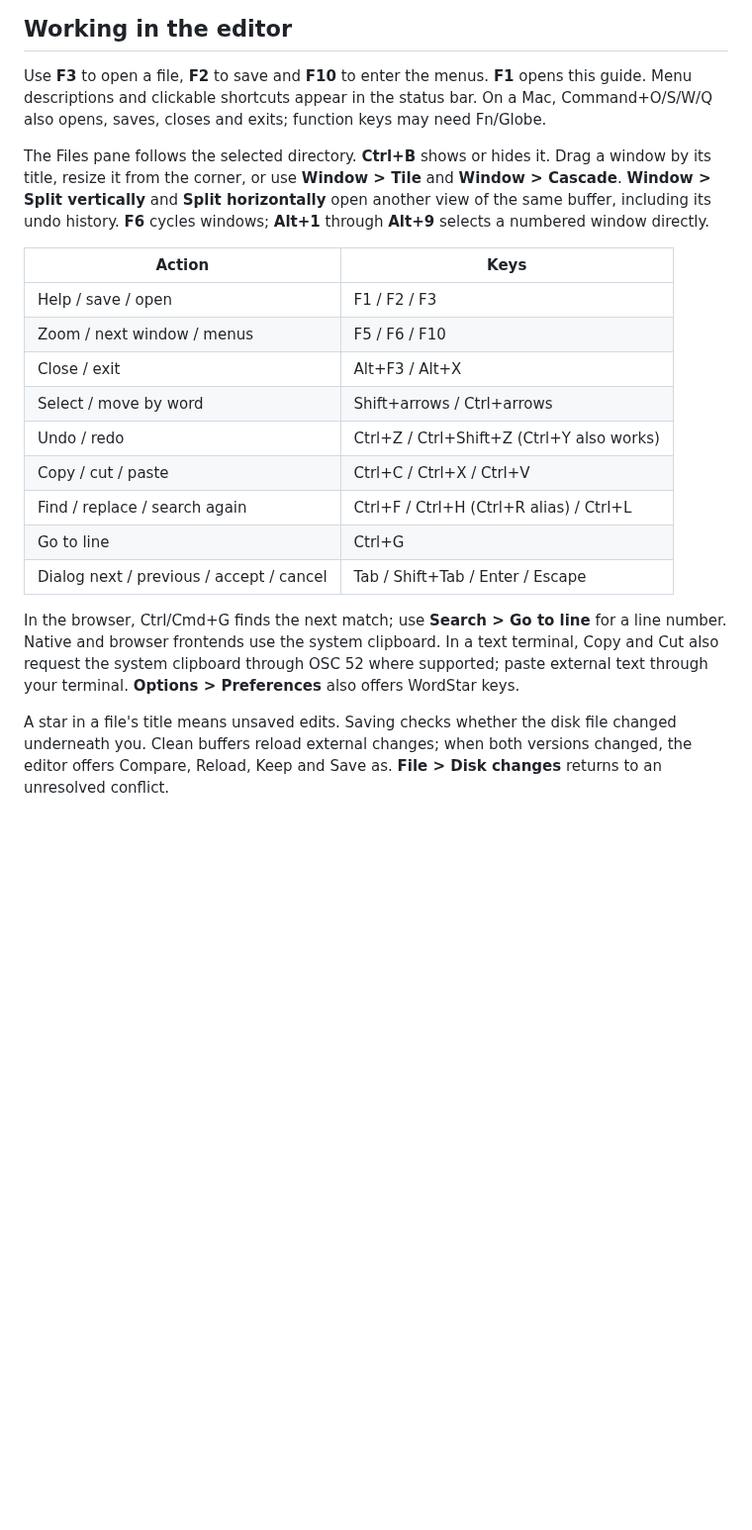
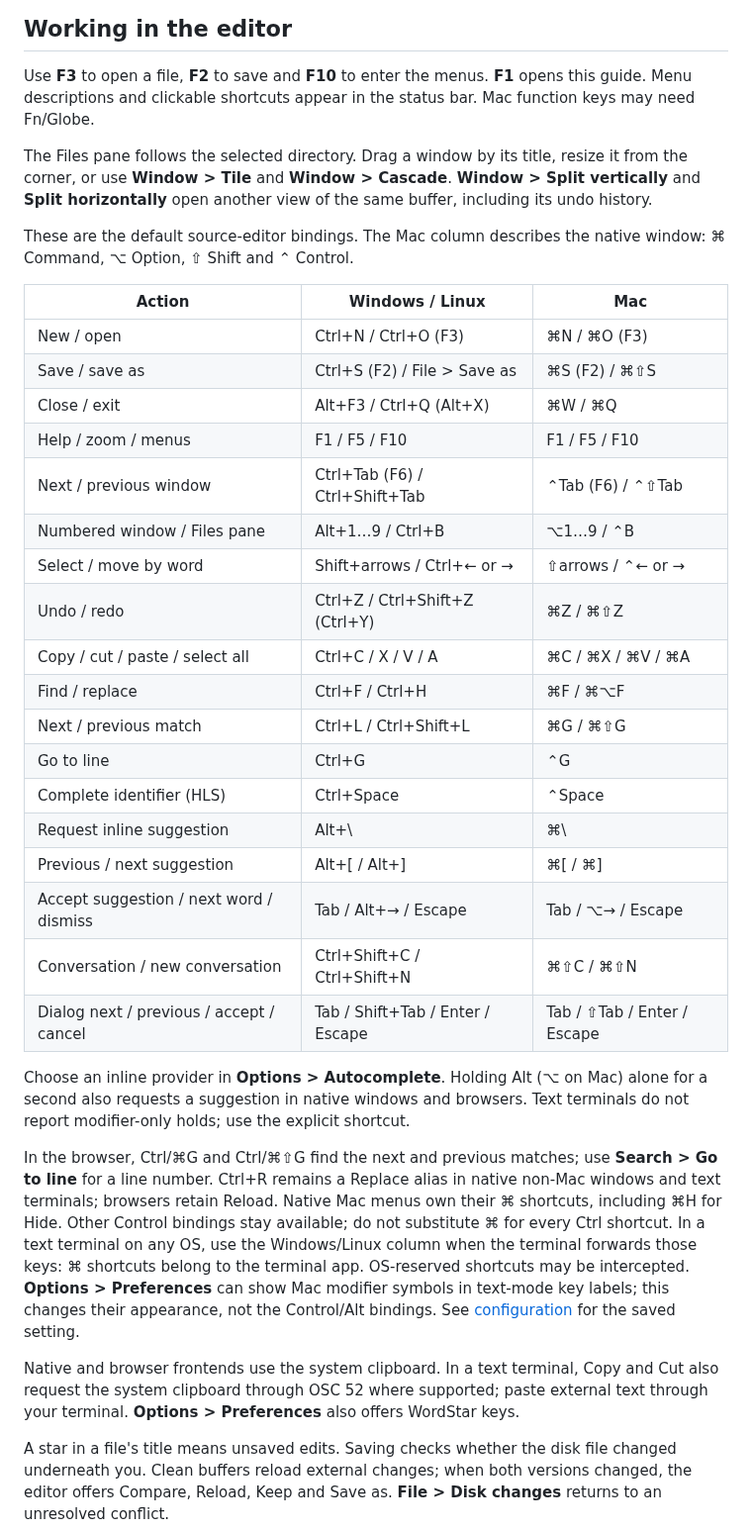
Before and after one commit to ekmett/hide, a Markdown page: README.md, the part around one of its changes. Shown at 99% size. Drawn GitHub-style; blank space fills up the shorter version.

Commit message:
Document current Windows and Mac editor shortcuts

```diff
--- a/README.md
+++ b/README.md
@@ -39,31 +39,56 @@ covers choosing an unfinished desktop and continuing on another frontend.
 
 Use **F3** to open a file, **F2** to save and **F10** to enter the menus. **F1**
 opens this guide. Menu descriptions and clickable shortcuts appear in the status
-bar. On a Mac, Command+O/S/W/Q also opens, saves, closes and exits; function keys
-may need Fn/Globe.
+bar. Mac function keys may need Fn/Globe.
 
-The Files pane follows the selected directory. **Ctrl+B** shows or hides it.
-Drag a window by its title, resize it from the corner, or use **Window > Tile**
-and **Window > Cascade**. **Window > Split vertically** and **Split horizontally**
-open another view of the same buffer, including its undo history. **F6** cycles
-windows; **Alt+1** through **Alt+9** selects a numbered window directly.
+The Files pane follows the selected directory. Drag a window by its title,
+resize it from the corner, or use **Window > Tile** and **Window > Cascade**.
+**Window > Split vertically** and **Split horizontally** open another view of
+the same buffer, including its undo history.
 
-| Action | Keys |
-| --- | --- |
-| Help / save / open | F1 / F2 / F3 |
-| Zoom / next window / menus | F5 / F6 / F10 |
-| Close / exit | Alt+F3 / Alt+X |
-| Select / move by word | Shift+arrows / Ctrl+arrows |
-| Undo / redo | Ctrl+Z / Ctrl+Shift+Z (Ctrl+Y also works) |
-| Copy / cut / paste | Ctrl+C / Ctrl+X / Ctrl+V |
-| Find / replace / search again | Ctrl+F / Ctrl+H (Ctrl+R alias) / Ctrl+L |
-| Go to line | Ctrl+G |
-| Dialog next / previous / accept / cancel | Tab / Shift+Tab / Enter / Escape |
+These are the default source-editor bindings. The Mac column describes the
+native window: ⌘ Command, ⌥ Option, ⇧ Shift and ⌃ Control.
 
-In the browser, Ctrl/Cmd+G finds the next match; use **Search > Go to line** for
-a line number. Native and browser frontends use the system clipboard. In a text
-terminal, Copy and Cut also request the system clipboard through OSC 52 where
-supported; paste external text through your terminal. **Options > Preferences** also offers WordStar keys.
+| Action | Windows / Linux | Mac |
+| --- | --- | --- |
+| New / open | Ctrl+N / Ctrl+O (F3) | ⌘N / ⌘O (F3) |
+| Save / save as | Ctrl+S (F2) / File > Save as | ⌘S (F2) / ⌘⇧S |
+| Close / exit | Alt+F3 / Ctrl+Q (Alt+X) | ⌘W / ⌘Q |
+| Help / zoom / menus | F1 / F5 / F10 | F1 / F5 / F10 |
+| Next / previous window | Ctrl+Tab (F6) / Ctrl+Shift+Tab | ⌃Tab (F6) / ⌃⇧Tab |
+| Numbered window / Files pane | Alt+1…9 / Ctrl+B | ⌥1…9 / ⌃B |
+| Select / move by word | Shift+arrows / Ctrl+← or → | ⇧arrows / ⌃← or → |
+| Undo / redo | Ctrl+Z / Ctrl+Shift+Z (Ctrl+Y) | ⌘Z / ⌘⇧Z |
+| Copy / cut / paste / select all | Ctrl+C / X / V / A | ⌘C / ⌘X / ⌘V / ⌘A |
+| Find / replace | Ctrl+F / Ctrl+H | ⌘F / ⌘⌥F |
+| Next / previous match | Ctrl+L / Ctrl+Shift+L | ⌘G / ⌘⇧G |
+| Go to line | Ctrl+G | ⌃G |
+| Complete identifier (HLS) | Ctrl+Space | ⌃Space |
+| Request inline suggestion | Alt+\ | ⌘\ |
+| Previous / next suggestion | Alt+[ / Alt+] | ⌘[ / ⌘] |
+| Accept suggestion / next word / dismiss | Tab / Alt+→ / Escape | Tab / ⌥→ / Escape |
+| Conversation / new conversation | Ctrl+Shift+C / Ctrl+Shift+N | ⌘⇧C / ⌘⇧N |
+| Dialog next / previous / accept / cancel | Tab / Shift+Tab / Enter / Escape | Tab / ⇧Tab / Enter / Escape |
+
+Choose an inline provider in **Options > Autocomplete**. Holding Alt (⌥ on Mac)
+alone for a second also requests a suggestion in native windows and browsers.
+Text terminals do not report modifier-only holds; use the explicit shortcut.
+
+In the browser, Ctrl/⌘G and Ctrl/⌘⇧G find the next and previous matches; use
+**Search > Go to line** for a line number. Ctrl+R remains a Replace alias in
+native non-Mac windows and text terminals; browsers retain Reload. Native Mac
+menus own their ⌘ shortcuts, including ⌘H for Hide. Other Control bindings stay
+available; do not substitute ⌘ for every Ctrl shortcut. In a text terminal on
+any OS, use the Windows/Linux column when the terminal forwards those keys:
+⌘ shortcuts belong to the terminal app. OS-reserved shortcuts may be intercepted.
+**Options > Preferences** can show Mac modifier symbols in text-mode key labels;
+this changes their appearance, not the Control/Alt bindings. See
+[configuration](docs/configuration.md) for the saved setting.
+
+Native and browser frontends use the system clipboard. In a text terminal,
+Copy and Cut also request the system clipboard through OSC 52 where supported;
+paste external text through your terminal. **Options > Preferences** also offers
+WordStar keys.
 
 A star in a file's title means unsaved edits. Saving checks whether the disk
 file changed underneath you. Clean buffers reload external changes; when both
```
Also changed, not shown: other parts of README.md (+5 -4 lines), docs/editing.md (+74 -39 lines).
